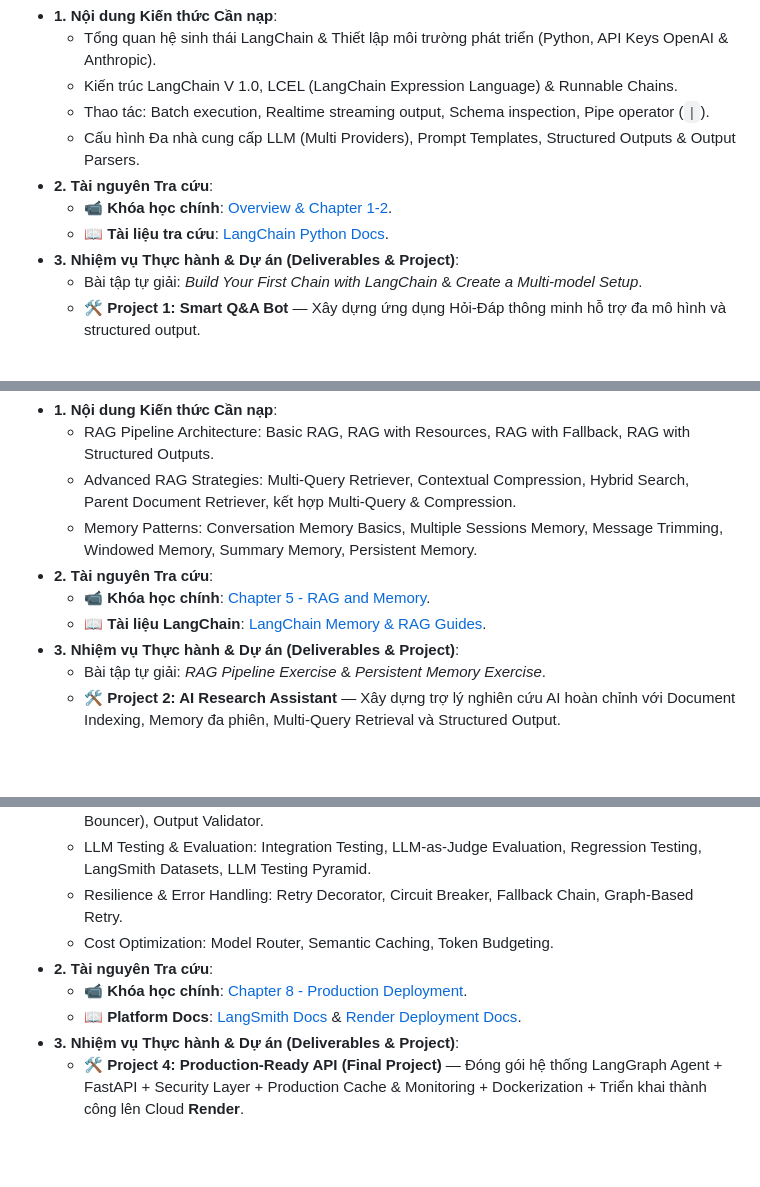
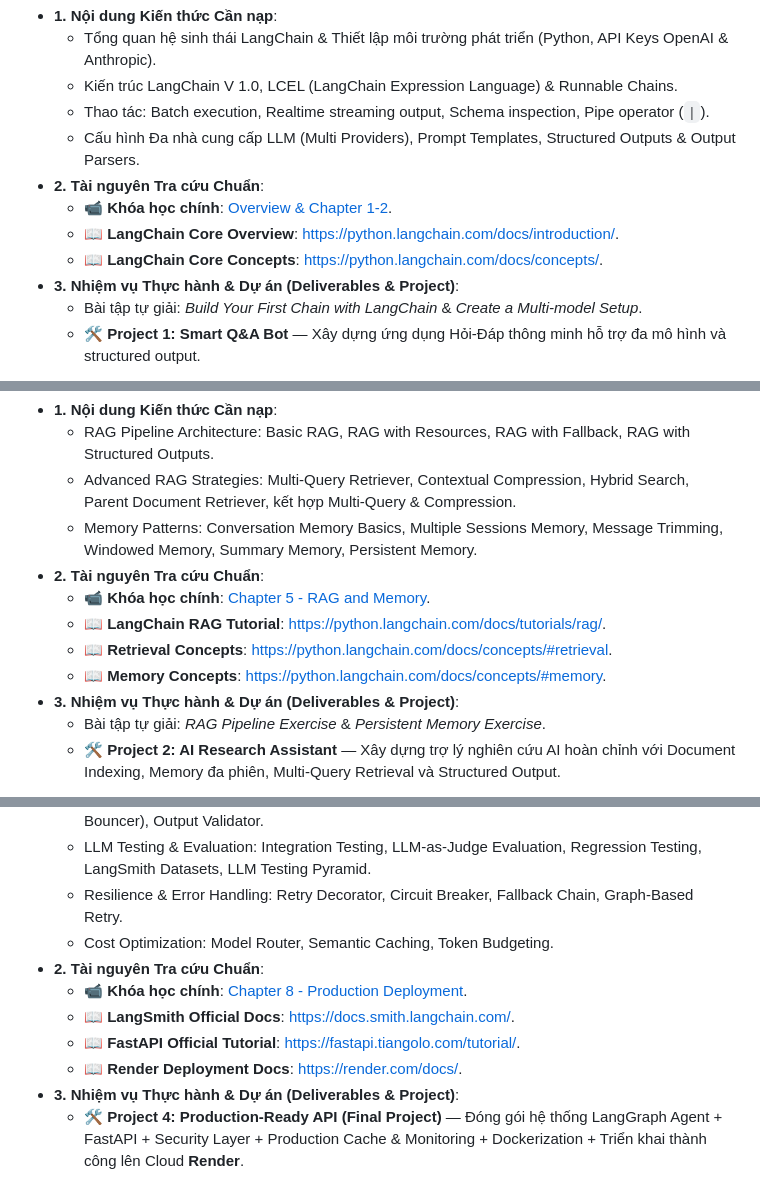
Before and after one commit to thaihuynhquang/AI_Engineer_LangChain_Roadmap_2026, a Markdown page: docs/content/online_learning_guide.md, 3 parts joined by grey strips. Drawn GitHub-style; blank space fills up the shorter version.

Commit message:
docs: update documentation urls in resources and learning guide to official latest links

```diff
--- a/docs/content/online_learning_guide.md
+++ b/docs/content/online_learning_guide.md
@@ -25,9 +25,10 @@ Hướng dẫn này cung cấp khung lộ trình học tập được chuẩn h
   * Kiến trúc LangChain V 1.0, LCEL (LangChain Expression Language) & Runnable Chains.
   * Thao tác: Batch execution, Realtime streaming output, Schema inspection, Pipe operator (`|`).
   * Cấu hình Đa nhà cung cấp LLM (Multi Providers), Prompt Templates, Structured Outputs & Output Parsers.
-* **2. Tài nguyên Tra cứu**:
+* **2. Tài nguyên Tra cứu Chuẩn**:
   * 📹 **Khóa học chính**: [Overview & Chapter 1-2](file:///Users/thaihuynhquang/Desktop/learning/Agentic-AI-Systems-Build-Deploy-with-LangChain-LangGraph/video_zip/package/overview.html).
-  * 📖 **Tài liệu tra cứu**: [LangChain Python Docs](https://python.langchain.com/docs/introduction/).
+  * 📖 **LangChain Core Overview**: [https://python.langchain.com/docs/introduction/](https://python.langchain.com/docs/introduction/).
+  * 📖 **LangChain Core Concepts**: [https://python.langchain.com/docs/concepts/](https://python.langchain.com/docs/concepts/).
 * **3. Nhiệm vụ Thực hành & Dự án (Deliverables & Project)**:
   - Bài tập tự giải: *Build Your First Chain with LangChain* & *Create a Multi-model Setup*.
   - 🛠️ **Project 1: Smart Q&A Bot** — Xây dựng ứng dụng Hỏi-Đáp thông minh hỗ trợ đa mô hình và structured output.
@@ -75,9 +78,11 @@ Hướng dẫn này cung cấp khung lộ trình học tập được chuẩn h
   * RAG Pipeline Architecture: Basic RAG, RAG with Resources, RAG with Fallback, RAG with Structured Outputs.
   * Advanced RAG Strategies: Multi-Query Retriever, Contextual Compression, Hybrid Search, Parent Document Retriever, kết hợp Multi-Query & Compression.
   * Memory Patterns: Conversation Memory Basics, Multiple Sessions Memory, Message Trimming, Windowed Memory, Summary Memory, Persistent Memory.
-* **2. Tài nguyên Tra cứu**:
+* **2. Tài nguyên Tra cứu Chuẩn**:
   * 📹 **Khóa học chính**: [Chapter 5 - RAG and Memory](file:///Users/thaihuynhquang/Desktop/learning/Agentic-AI-Systems-Build-Deploy-with-LangChain-LangGraph/video_zip/package/overview.html).
-  * 📖 **Tài liệu LangChain**: [LangChain Memory & RAG Guides](https://python.langchain.com/docs/concepts/rag/).
+  * 📖 **LangChain RAG Tutorial**: [https://python.langchain.com/docs/tutorials/rag/](https://python.langchain.com/docs/tutorials/rag/).
+  * 📖 **Retrieval Concepts**: [https://python.langchain.com/docs/concepts/#retrieval](https://python.langchain.com/docs/concepts/#retrieval).
+  * 📖 **Memory Concepts**: [https://python.langchain.com/docs/concepts/#memory](https://python.langchain.com/docs/concepts/#memory).
 * **3. Nhiệm vụ Thực hành & Dự án (Deliverables & Project)**:
   - Bài tập tự giải: *RAG Pipeline Exercise* & *Persistent Memory Exercise*.
   - 🛠️ **Project 2: AI Research Assistant** — Xây dựng trợ lý nghiên cứu AI hoàn chỉnh với Document Indexing, Memory đa phiên, Multi-Query Retrieval và Structured Output.
@@ -125,9 +132,11 @@ Hướng dẫn này cung cấp khung lộ trình học tập được chuẩn h
   * LLM Testing & Evaluation: Integration Testing, LLM-as-Judge Evaluation, Regression Testing, LangSmith Datasets, LLM Testing Pyramid.
   * Resilience & Error Handling: Retry Decorator, Circuit Breaker, Fallback Chain, Graph-Based Retry.
   * Cost Optimization: Model Router, Semantic Caching, Token Budgeting.
-* **2. Tài nguyên Tra cứu**:
+* **2. Tài nguyên Tra cứu Chuẩn**:
   * 📹 **Khóa học chính**: [Chapter 8 - Production Deployment](file:///Users/thaihuynhquang/Desktop/learning/Agentic-AI-Systems-Build-Deploy-with-LangChain-LangGraph/video_zip/package/overview.html).
-  * 📖 **Platform Docs**: [LangSmith Docs](https://docs.smith.langchain.com/) & [Render Deployment Docs](https://render.com/docs).
+  * 📖 **LangSmith Official Docs**: [https://docs.smith.langchain.com/](https://docs.smith.langchain.com/).
+  * 📖 **FastAPI Official Tutorial**: [https://fastapi.tiangolo.com/tutorial/](https://fastapi.tiangolo.com/tutorial/).
+  * 📖 **Render Deployment Docs**: [https://render.com/docs/](https://render.com/docs/).
 * **3. Nhiệm vụ Thực hành & Dự án (Deliverables & Project)**:
   - 🛠️ **Project 4: Production-Ready API (Final Project)** — Đóng gói hệ thống LangGraph Agent + FastAPI + Security Layer + Production Cache & Monitoring + Dockerization + Triển khai thành công lên Cloud **Render**.
 
```
Also changed, not shown: other parts of docs/content/online_learning_guide.md (+11 -7 lines), docs/content/resources.md (+29 -20 lines).
